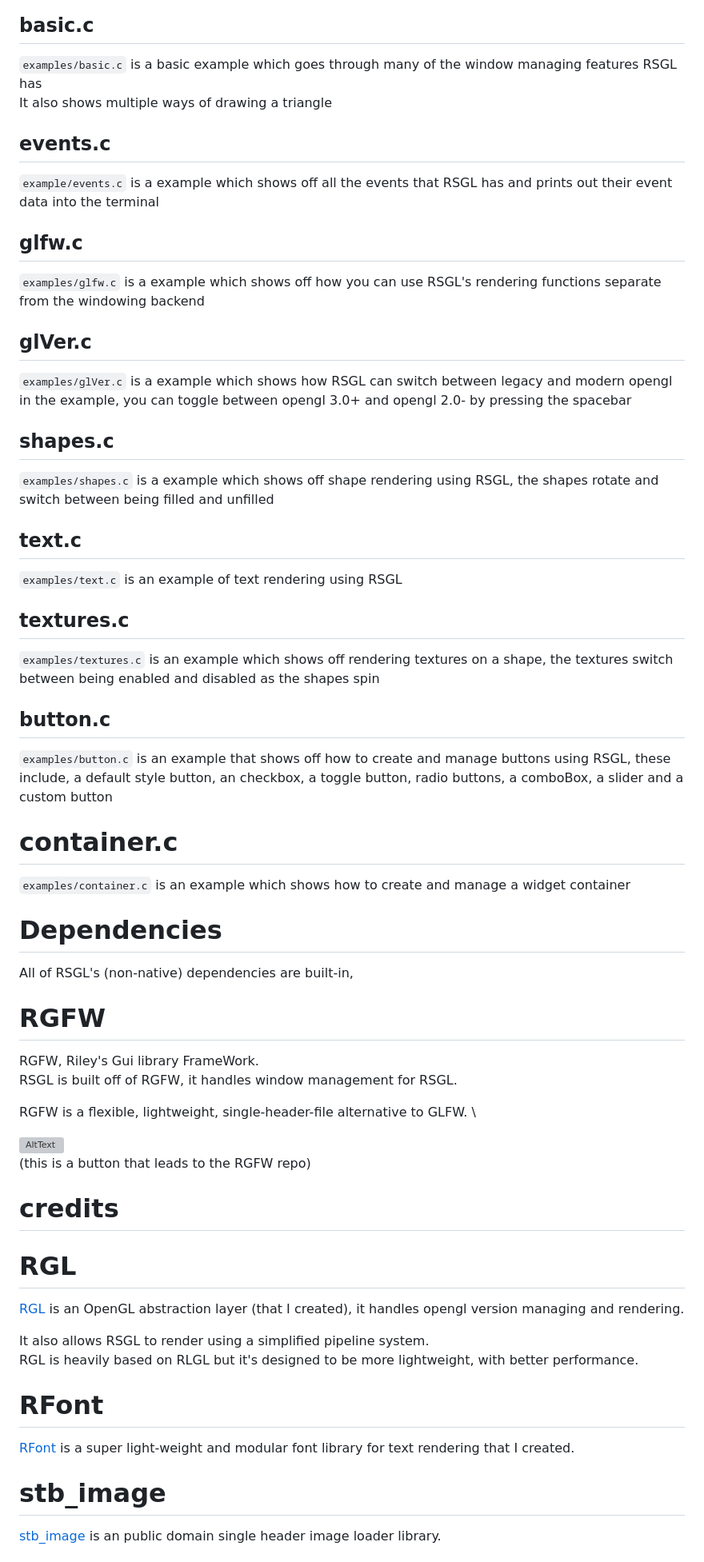
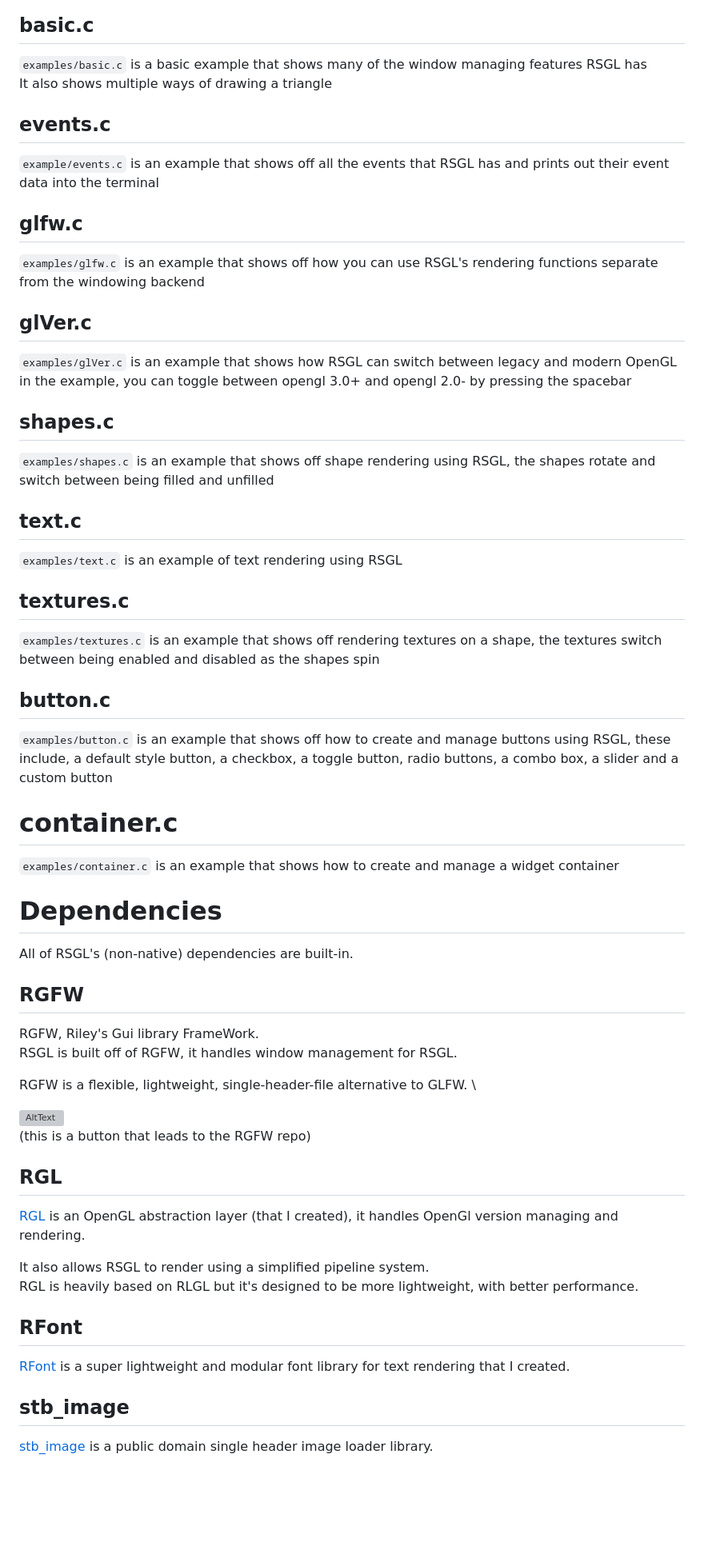
Before and after one commit to ColleagueRiley/RSGL, a Markdown page: README.md, the part around the change printed below. Shown: that part at 80% size. GitHub-like rendering; blank space fills up the shorter version; grey boxes are pictures that could not be loaded.

```diff
--- a/README.md
+++ b/README.md
@@ -146,39 +133,39 @@ running `make debug` which compiles and runs each example in debug mode
 ![example screenshot 2](https://github.com/ColleagueRiley/RSGL/blob/main/screenshot3.PNG?raw=true)
 
 ## basic.c
-`examples/basic.c` is a basic example which goes through many of the window managing features RSGL has\
+`examples/basic.c` is a basic example that shows many of the window managing features RSGL has\
 It also shows multiple ways of drawing a triangle
 
 ## events.c
-`example/events.c` is a example which shows off all the events that RSGL has and prints out their event data into the terminal
+`example/events.c` is an example that shows off all the events that RSGL has and prints out their event data into the terminal
 
 ## glfw.c
-`examples/glfw.c` is a example which shows off how you can use RSGL's rendering functions separate from the windowing backend
+`examples/glfw.c` is an example that shows off how you can use RSGL's rendering functions separate from the windowing backend
 
 ## glVer.c
-`examples/glVer.c` is a example which shows how RSGL can switch between legacy and modern opengl\
+`examples/glVer.c` is an example that shows how RSGL can switch between legacy and modern OpenGL\
 in the example, you can toggle between opengl 3.0+ and opengl 2.0- by pressing the spacebar
 
 ## shapes.c
-`examples/shapes.c` is a example which shows off shape rendering using RSGL, the shapes rotate and switch between being filled and unfilled
+`examples/shapes.c` is an example that shows off shape rendering using RSGL, the shapes rotate and switch between being filled and unfilled
 
 ## text.c
 `examples/text.c` is an example of text rendering using RSGL
 
 ## textures.c
-`examples/textures.c` is an example which shows off rendering textures on a shape, the textures switch between being enabled and disabled as the shapes spin
+`examples/textures.c` is an example that shows off rendering textures on a shape, the textures switch between being enabled and disabled as the shapes spin
 
 ## button.c
 `examples/button.c` is an example that shows off how to create and manage buttons using RSGL,
-these include, a default style button, an checkbox, a toggle button, radio buttons, a comboBox, a slider and a custom button
+these include, a default style button, a checkbox, a toggle button, radio buttons, a combo box, a slider and a custom button
 
 # container.c
-`examples/container.c` is an example which shows how to create and manage a widget container
+`examples/container.c` is an example that shows how to create and manage a widget container
 
 # Dependencies
-  All of RSGL's (non-native) dependencies are built-in,
+  All of RSGL's (non-native) dependencies are built-in.
 
-# RGFW
+## RGFW
   RGFW, Riley's Gui library FrameWork.\
   RSGL is built off of RGFW, it handles window management for RSGL.
 
@@ -187,18 +174,16 @@ these include, a default style button, an checkbox, a toggle button, radio butto
   [![AltText](https://github.com/ColleagueRiley/ColleagueRiley/blob/main/rgfw.png?raw=true)](https://github.com/ColleagueRiley/RGFW)\
   (this is a button that leads to the RGFW repo)
 
-# credits
-
-# RGL
-  [RGL](https://github.com/ColleagueRiley/RGL) is an OpenGL abstraction layer (that I created), it handles opengl version managing and rendering.
+## RGL
+  [RGL](https://github.com/ColleagueRiley/RGL) is an OpenGL abstraction layer (that I created), it handles OpenGl version managing and rendering.
 
   It also allows RSGL to render using a simplified pipeline system.\
   RGL is heavily based on RLGL but it's designed to be more lightweight, with better performance.
 
-# RFont
-  [RFont](https://github.com/colleagueRiley/RFont) is a super light-weight and modular font library for text rendering that I created.
+## RFont
+  [RFont](https://github.com/colleagueRiley/RFont) is a super lightweight and modular font library for text rendering that I created.
 
 
-# stb_image
-  [stb_image](https://github.com/nothings/stb/) is an public domain single header image loader library.
+## stb_image
+  [stb_image](https://github.com/nothings/stb/) is a public domain single header image loader library.
 
```
Also changed, not shown: other parts of README.md (+71 -86 lines).
